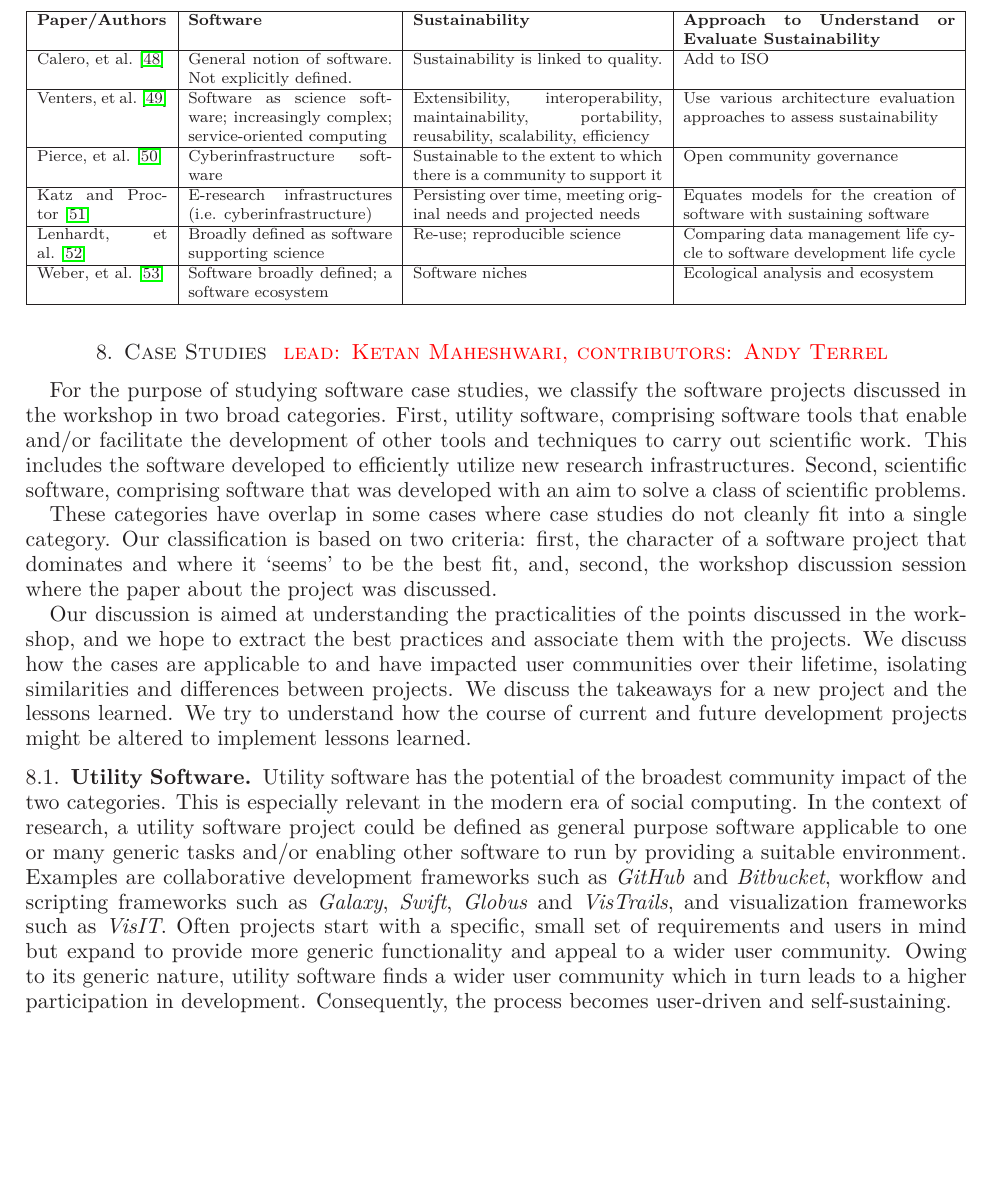
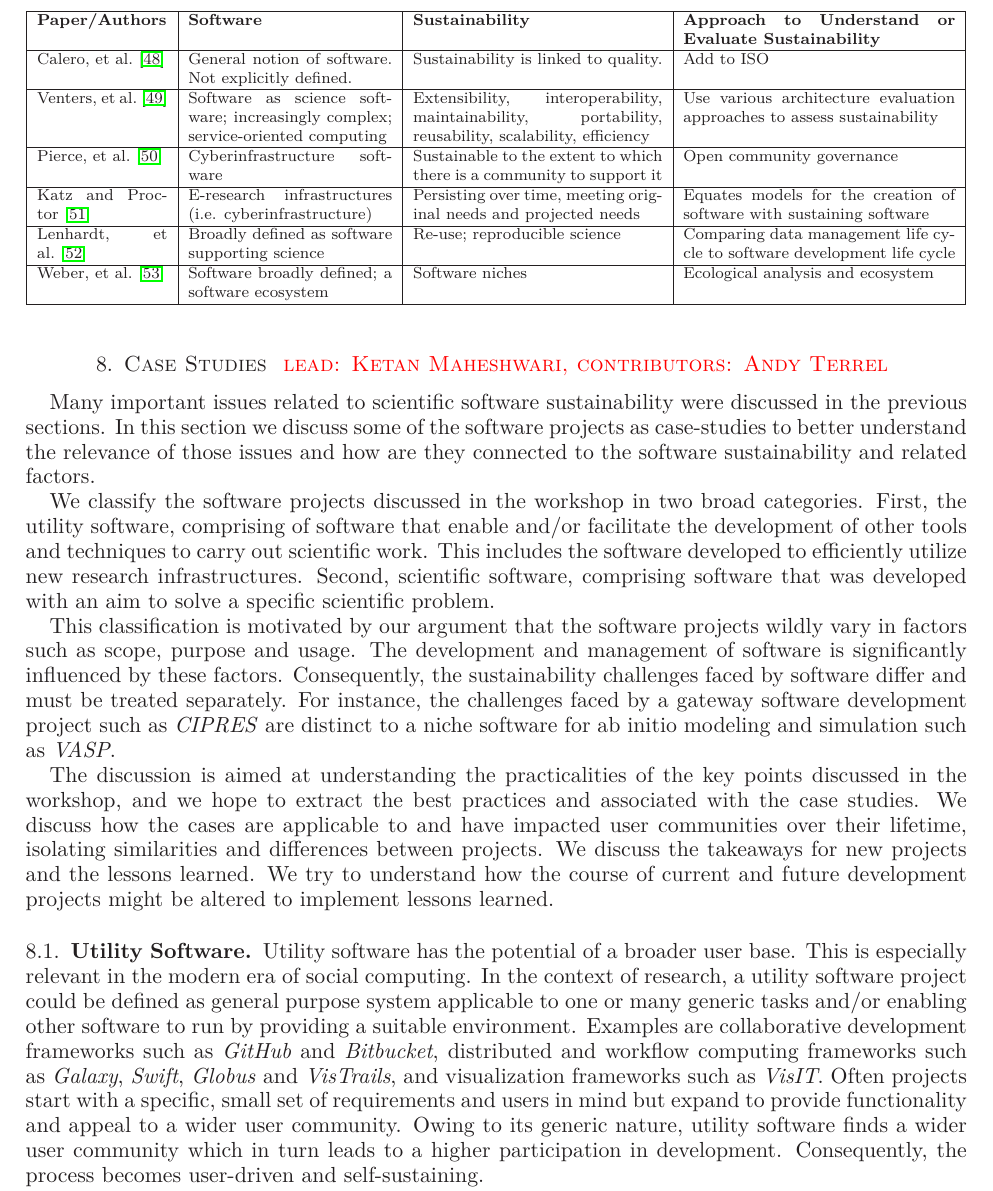
Before and after one commit to WSSSPE/meetings, a LaTeX paper (WSSSPE1_report/WSSSPE1_summary_report.tex): part of page 20 of 26, cut so that both start at the same text, the shorter picture padded with empty space. Compiled offline with LaTeX, dvips and Ghostscript.

Commit message:
polishing sec8

```diff
--- a/WSSSPE1_report/WSSSPE1_summary_report.tex
+++ b/WSSSPE1_report/WSSSPE1_summary_report.tex
@@ -1466,52 +1480,68 @@ having an agreed version of what we mean by sustainability.
 %     d) development process: agile, hackathons, collaborative?
 %     e) regression tests, continuous integration, quality dashboard, code review
 
-% 6. Is there a conscious effort to deal with issues such as backward compatibility, ...
-
-% 7. Career path: are the original developer(s) still around? Is most of the discussion around career path issues a myth after all?
+% 6. Is there a conscious effort to deal with issues such as backward
+% compatibility, ...
+
+% 7. Career path: are the original developer(s) still around? Is most of the
+% discussion around career path issues a myth after all?
 
 % 8. Is there a software paper for this software product? Cite?
 
-% 9. Has the project proved to be sustainable so far? Does the developers, managers make conscious efforts to make sure the project is sustainable? What determines the sustainability of the project in question: science, publications, usability, funding, reusability? Perhaps all factors to some extent? What factors are dominating? Can we send out a message to current scientific project to emphasize on one or more of these or other aspects?
+% 9. Has the project proved to be sustainable so far? Does the developers,
+% managers make conscious efforts to make sure the project is sustainable? What
+% determines the sustainability of the project in question: science,
+% publications, usability, funding, reusability? Perhaps all factors to some
+% extent? What factors are dominating? Can we send out a message to current
+% scientific project to emphasize on one or more of these or other aspects?
 % ====
 
-For the purpose of studying software case studies, we classify the software
-projects discussed in the workshop in two broad categories. First, utility
-software, comprising software tools that enable and/or facilitate the
-development of other tools and techniques to carry out scientific work. This
-includes the software developed to efficiently utilize new research
-infrastructures.  Second, scientific software, comprising software that was
-developed with an aim to solve a class of scientific problems.
-
-These categories have overlap in some cases where case studies do not cleanly
-fit into a single category.  Our classification is based on two criteria:
-first, the character of a software project that dominates and where it `seems'
-to be the best fit, and, second, the workshop discussion session where the
-paper about the project was discussed.
-
-Our discussion is aimed at understanding the practicalities of the points
+% TODO: Why are we doing case studies?
+Many important issues related to scientific software sustainability were
+discussed in the previous sections. In this section we discuss some of the
+software projects as case-studies to better understand the relevance of those
+issues and how are they connected to the software sustainability and related
+factors.
+
+We classify the software projects discussed in the workshop in two broad
+categories. First, the utility software, comprising of software that enable
+and/or facilitate the development of other tools and techniques to carry out
+scientific work. This includes the software developed to efficiently utilize
+new research infrastructures. Second, scientific software, comprising software
+that was developed with an aim to solve a specific scientific problem.
+
+% Why are we classifying software like above?
+This classification is motivated by our argument that the software projects
+wildly vary in factors such as scope, purpose and usage. The development and
+management of software is significantly influenced by these factors.
+Consequently, the sustainability challenges faced by software differ and must
+be treated separately. For instance, the challenges faced by a gateway software
+development project such as \textit{CIPRES} are distinct to a niche software
+for ab initio modeling and simulation such as \textit{VASP}.
+
+% Below: What are the goals of this discussion? TODO: Better motivate. May be make a bried list of items discussed in the workshop.
+The discussion is aimed at understanding the practicalities of the key points
 discussed in the workshop, and we hope to extract the best practices and
-associate them with the projects. We discuss how the cases are applicable to
+associated with the case studies. We discuss how the cases are applicable to
 and have impacted user communities over their lifetime, isolating similarities
-and differences between projects. We discuss the takeaways for a new
-project and the lessons learned. We try to understand how the course of current
+and differences between projects. We discuss the takeaways for new
+projects and the lessons learned. We try to understand how the course of current
 and future development projects might be altered to implement lessons learned.
 
 \subsection{Utility Software}
-Utility software has the potential of the broadest community impact of the two
-categories. This is especially relevant in the modern era of social computing.
-In the context of research, a utility software project could be defined as
-general purpose software applicable to one or many generic tasks and/or
-enabling other software to run by providing a suitable environment. Examples
-are collaborative development frameworks such as \emph{GitHub} and
-\emph{Bitbucket}, workflow and scripting frameworks such as \emph{Galaxy},
-\emph{Swift}, \emph{Globus} and \emph{VisTrails}, and visualization frameworks
-such as \emph{VisIT}. Often projects start with a specific, small set of
-requirements and users in mind but expand to provide more generic functionality
-and appeal to a wider user community. Owing to its generic nature, utility
-software finds a wider user community which in turn leads to a higher
-participation in development. Consequently, the process becomes user-driven and
-self-sustaining.
+Utility software has the potential of a broader user base. This is especially
+relevant in the modern era of social computing. In the context of research, a
+utility software project could be defined as general purpose system applicable
+to one or many generic tasks and/or enabling other software to run by providing
+a suitable environment. Examples are collaborative development frameworks such
+as \emph{GitHub} and \emph{Bitbucket}, distributed and workflow computing
+frameworks such as \emph{Galaxy}, \emph{Swift}, \emph{Globus} and
+\emph{VisTrails}, and visualization frameworks such as \emph{VisIT}. Often
+projects start with a specific, small set of requirements and users in mind but
+expand to provide functionality and appeal to a wider user community. Owing to
+its generic nature, utility software finds a wider user community which in turn
+leads to a higher participation in development.  Consequently, the process
+becomes user-driven and self-sustaining.
 
 Software developed in such a scenario often benefits from
 community driven development, deployment and maintenance best practices. One
```
Also changed, not shown: WSSSPE1_report/WSSSPE1_summary_report.tex (30 more changed lines).
